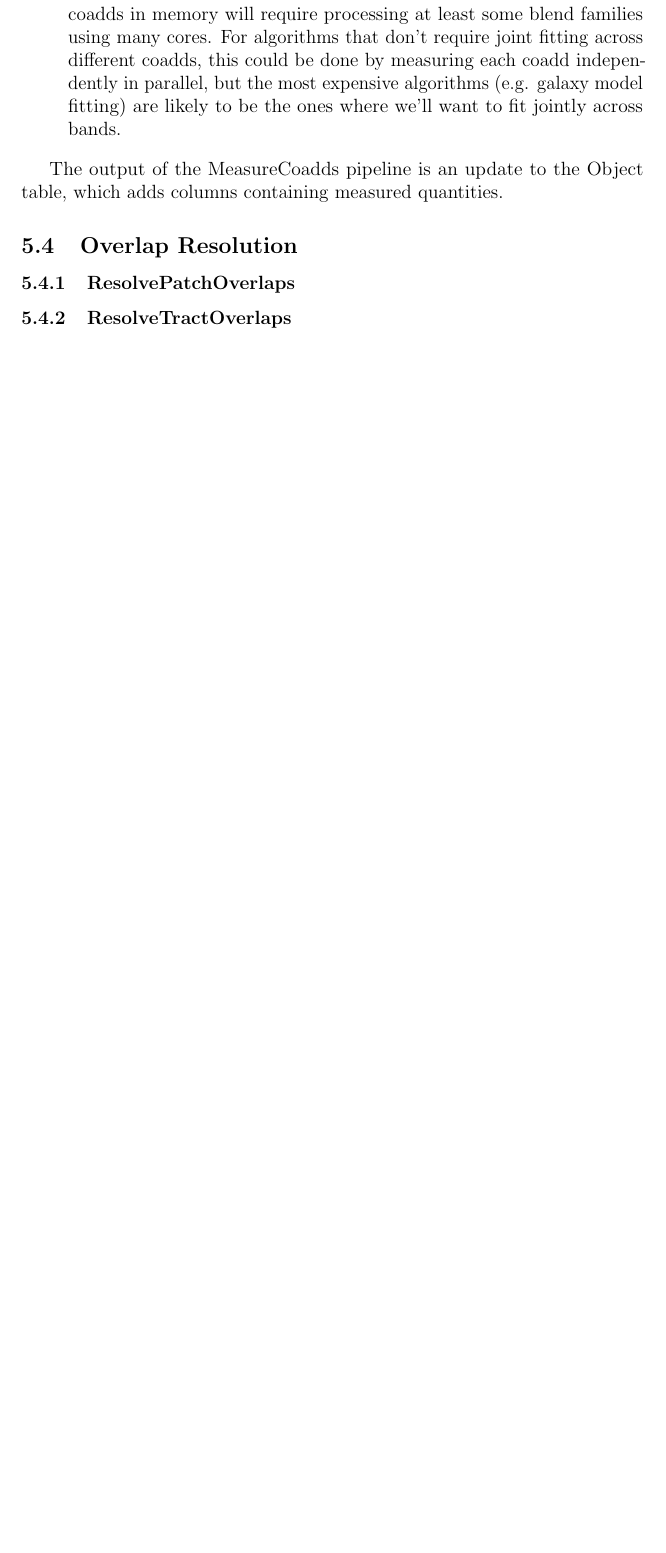
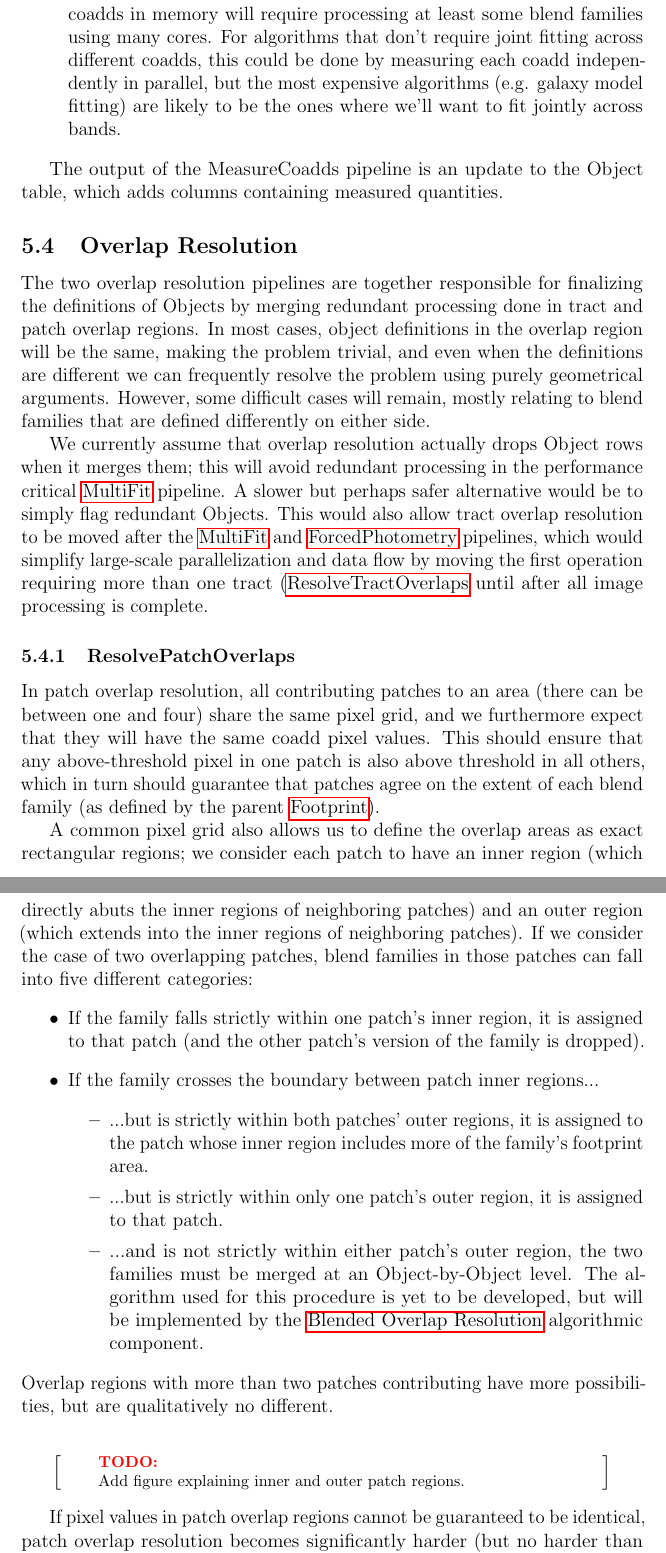
Before and after one commit to lsst/LDM-151, a LaTeX paper (DM_Applications_Design.tex, which reads sections/data_release_production_pipelines.tex): part of page 69 of 108 before the commit and two parts of pages 69 and 70 of 109 after it, the two joined at a grey line, cut so that both start at the same text, the shorter picture padded with empty space. Compiled offline with pdfLaTeX.

Commit message:
Add text for overlap resolution.

```diff
--- a/sections/data_release_production_pipelines.tex
+++ b/sections/data_release_production_pipelines.tex
@@ -622,5 +622,29 @@ The output of the MeasureCoadds pipeline is an update to the Object table, which
 \subsection{Overlap Resolution}
 \label{sec:drp_overlap_resolution}
 
+The two overlap resolution pipelines are together responsible for finalizing the definitions of Objects by merging redundant processing done in tract and patch overlap regions.  In most cases, object definitions in the overlap region will be the same, making the problem trivial, and even when the definitions are different we can frequently resolve the problem using purely geometrical arguments.  However, some difficult cases will remain, mostly relating to blend families that are defined differently on either side.
+
+We currently assume that overlap resolution actually drops Object rows when it merges them; this will avoid redundant processing in the performance critical \hyperref[sec:drpMultiFit]{MultiFit} pipeline.  A slower but perhaps safer alternative would be to simply flag redundant Objects.  This would also allow tract overlap resolution to be moved after the \hyperref[sec:drpMultiFit]{MultiFit} and \hyperref[sec:drpForcedPhotometry]{ForcedPhotometry} pipelines, which would simplify large-scale parallelization and data flow by moving the first operation requiring more than one tract (\hyperref[sec:drpResolveTractOverlaps]{ResolveTractOverlaps} until after all image processing is complete.
+
 \subsubsection{ResolvePatchOverlaps}
 \label{sec:drpResolvePatchOverlaps}
+
+In patch overlap resolution, all contributing patches to an area (there can be between one and four) share the same pixel grid, and we furthermore expect that they will have the same coadd pixel values.  This should ensure that any above-threshold pixel in one patch is also above threshold in all others, which in turn should guarantee that patches agree on the extent of each blend family (as defined by the parent \hyperref[sec:spFootprints]{Footprint}).
+
+A common pixel grid also allows us to define the overlap areas as exact rectangular regions; we consider each patch to have an inner region (which directly abuts the inner regions of neighboring patches) and an outer region (which extends into the inner regions of neighboring patches).  If we consider the case of two overlapping patches, blend families in those patches can fall into five different categories:
+\begin{itemize}
+\item If the family falls strictly within one patch's inner region, it is assigned to that patch (and the other patch's version of the family is dropped).
+\item If the family crosses the boundary between patch inner regions...
+  \begin{itemize}
+  \item ...but is strictly within both patches' outer regions, it is assigned to the patch whose inner region includes more of the family's footprint area.
+  \item ...but is strictly within only one patch's outer region, it is assigned to that patch.
+  \item ...and is not strictly within either patch's outer region, the two families must be merged at an Object-by-Object level.  The algorithm used for this procedure is yet to be developed, but will be implemented by the \hyperref[sec:acBlendedOverlapResolution]{Blended Overlap Resolution} algorithmic component.
+  \end{itemize}
+\end{itemize}
+Overlap regions with more than two patches contributing have more possibilities, but are qualitatively no different.
+
+\begin{note}[TODO]
+  Add figure explaining inner and outer patch regions.
+\end{note}
+
+If pixel values in patch overlap regions cannot be guaranteed to be identical, patch overlap resolution becomes significantly harder (but no harder than tract overlap resolution), because adjacent patches may disagree on the above categories to which a family belongs.
```
Also changed, not shown: sections/algorithmic_components.tex (+3 -10 lines), sections/data_release_production_pipelines.tex (19 more changed lines).
